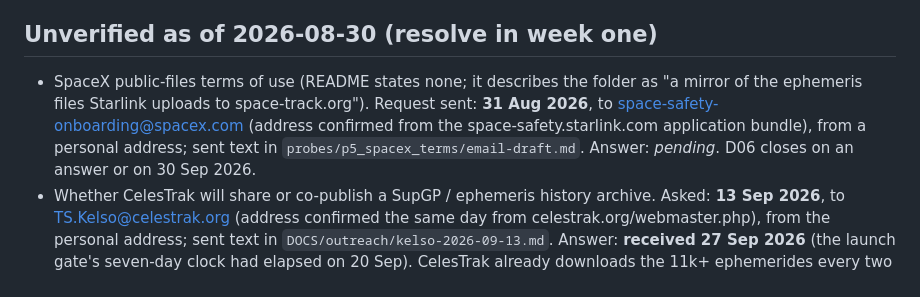
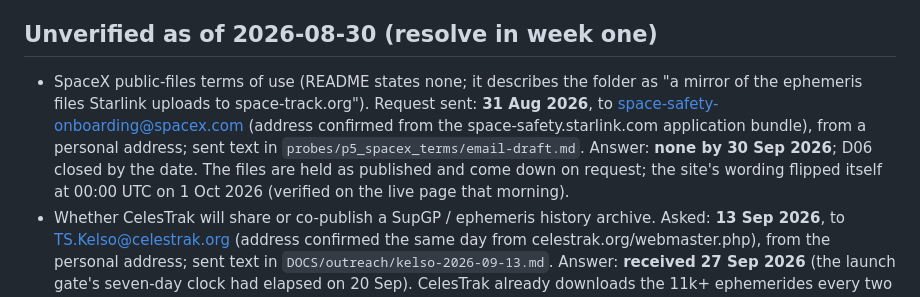
Before and after one commit to Kira-Ryan/ephemera, a Markdown page: DOCS/claims-register.md, the part around the change. Rendered like a GitHub page.

Commit message:
Claims register: the SpaceX request closed by the date on 30 Sep 2026, unanswered
Co-Authored-By: Claude Fable 5.1 <noreply@anthropic.com>

```diff
--- a/DOCS/claims-register.md
+++ b/DOCS/claims-register.md
@@ -34,7 +34,9 @@ the site's browser tests so a regression cannot ship.
 
 ## Unverified as of 2026-08-30 (resolve in week one)
 
-- SpaceX public-files terms of use (README states none; it describes the folder as "a mirror of the ephemeris files Starlink uploads to space-track.org"). Request sent: **31 Aug 2026**, to space-safety-onboarding@spacex.com (address confirmed from the space-safety.starlink.com application bundle), from a personal address; sent text in `probes/p5_spacex_terms/email-draft.md`. Answer: *pending*. D06 closes on an answer or on 30 Sep 2026.
+- SpaceX public-files terms of use (README states none; it describes the folder as "a mirror of the ephemeris files Starlink uploads to space-track.org"). Request sent: **31 Aug 2026**, to space-safety-onboarding@spacex.com (address confirmed from the space-safety.starlink.com application bundle), from a personal address; sent text in `probes/p5_spacex_terms/email-draft.md`. Answer: **none by 30 Sep 2026**; D06 closed by the date. The files are held as published and
+  come down on request; the site's wording flipped itself at 00:00 UTC on 1 Oct 2026 (verified on the
+  live page that morning).
 - Whether CelesTrak will share or co-publish a SupGP / ephemeris history archive. Asked: **13 Sep
   2026**, to TS.Kelso@celestrak.org (address confirmed the same day from celestrak.org/webmaster.php),
   from the personal address; sent text in `DOCS/outreach/kelso-2026-09-13.md`. Answer: **received 27 Sep 2026**
```
